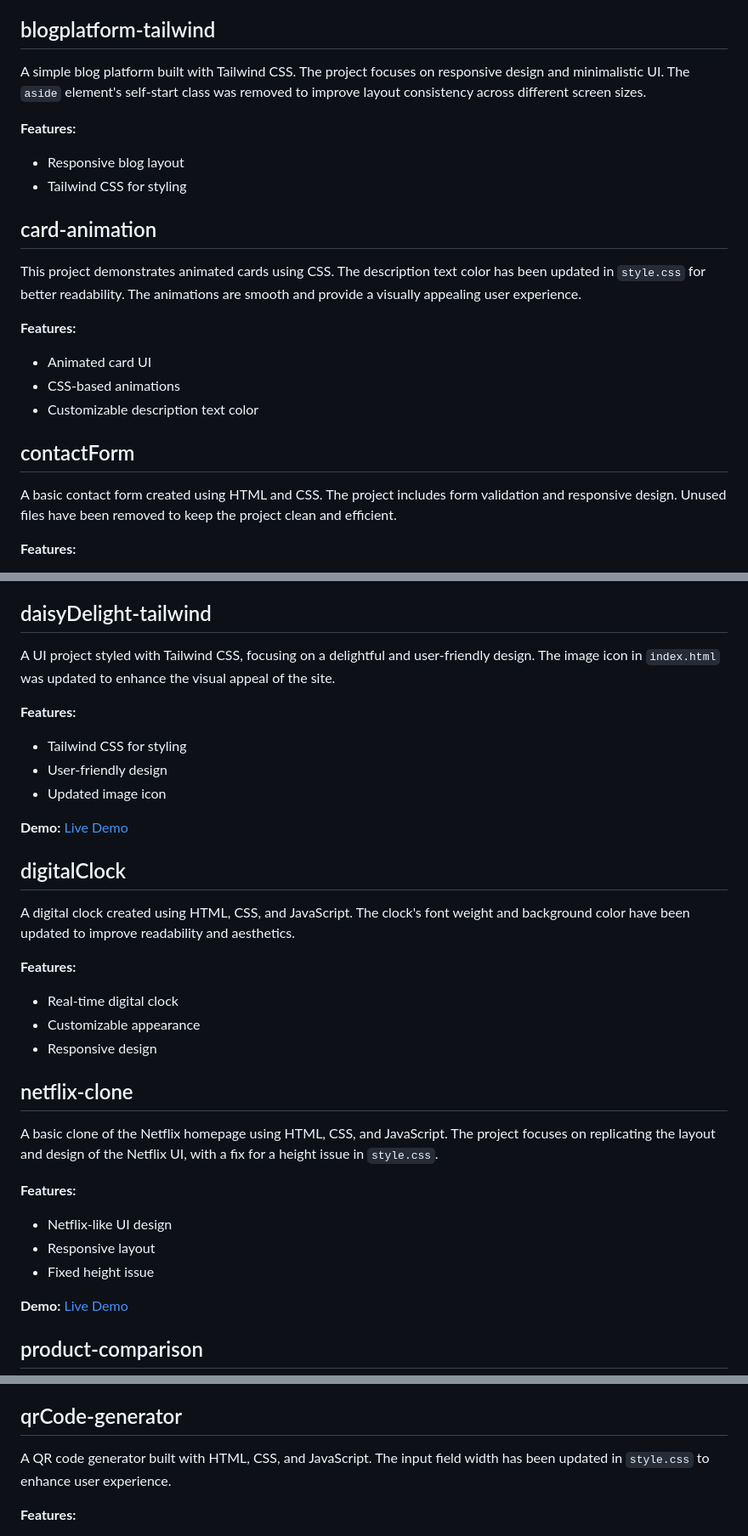
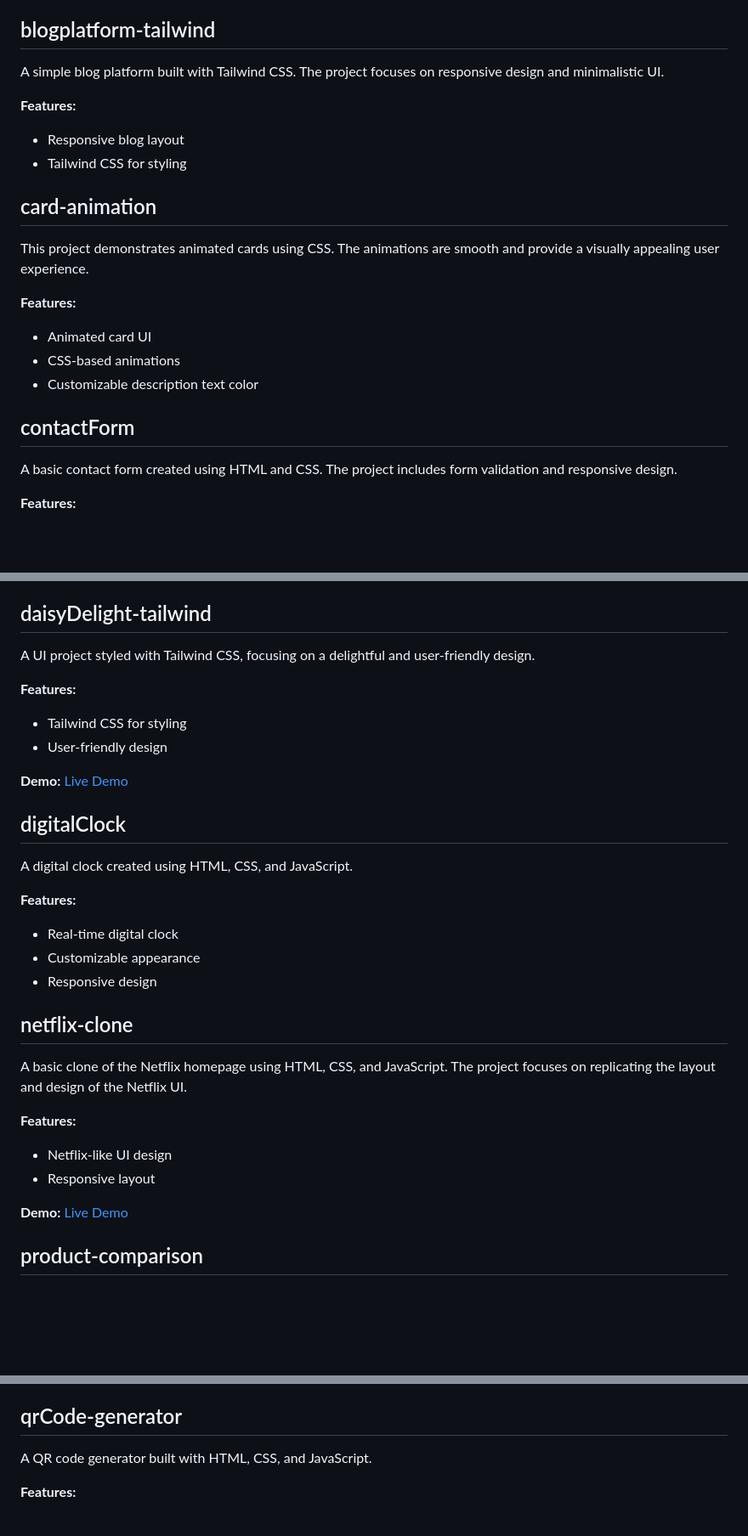
Before and after one commit to areebaqamar021/html-css-js, a Markdown page: README.md, 3 parts joined by grey strips. Shown: that part at 85% size. Rendered like a GitHub page; blank space fills up the shorter version.

```diff
--- a/README.md
+++ b/README.md
@@ -27,7 +27,7 @@ A multi-step survey form designed with Tailwind CSS. This project includes funct
 
 ## blogplatform-tailwind
 
-A simple blog platform built with Tailwind CSS. The project focuses on responsive design and minimalistic UI. The `aside` element's self-start class was removed to improve layout consistency across different screen sizes.
+A simple blog platform built with Tailwind CSS. The project focuses on responsive design and minimalistic UI.
 
 **Features:**
 - Responsive blog layout
@@ -35,7 +35,7 @@ A simple blog platform built with Tailwind CSS. The project focuses on responsiv
 
 ## card-animation
 
-This project demonstrates animated cards using CSS. The description text color has been updated in `style.css` for better readability. The animations are smooth and provide a visually appealing user experience.
+This project demonstrates animated cards using CSS. The animations are smooth and provide a visually appealing user experience.
 
 **Features:**
 - Animated card UI
@@ -44,7 +44,7 @@ This project demonstrates animated cards using CSS. The description text color h
 
 ## contactForm
 
-A basic contact form created using HTML and CSS. The project includes form validation and responsive design. Unused files have been removed to keep the project clean and efficient.
+A basic contact form created using HTML and CSS. The project includes form validation and responsive design.
 
 **Features:**
 - Responsive contact form
@@ -62,19 +62,18 @@ A countdown timer built with HTML, CSS, and JavaScript. This project implements
 
 ## daisyDelight-tailwind
 
-A UI project styled with Tailwind CSS, focusing on a delightful and user-friendly design. The image icon in `index.html` was updated to enhance the visual appeal of the site.
+A UI project styled with Tailwind CSS, focusing on a delightful and user-friendly design.
 
 **Features:**
 - Tailwind CSS for styling
 - User-friendly design
-- Updated image icon
 
 **Demo:**
 [Live Demo](https://daisydelight.netlify.app/)
 
 ## digitalClock
 
-A digital clock created using HTML, CSS, and JavaScript. The clock's font weight and background color have been updated to improve readability and aesthetics.
+A digital clock created using HTML, CSS, and JavaScript.
 
 **Features:**
 - Real-time digital clock
@@ -83,12 +82,11 @@ A digital clock created using HTML, CSS, and JavaScript. The clock's font weight
 
 ## netflix-clone
 
-A basic clone of the Netflix homepage using HTML, CSS, and JavaScript. The project focuses on replicating the layout and design of the Netflix UI, with a fix for a height issue in `style.css`.
+A basic clone of the Netflix homepage using HTML, CSS, and JavaScript. The project focuses on replicating the layout and design of the Netflix UI.
 
 **Features:**
 - Netflix-like UI design
 - Responsive layout
-- Fixed height issue
 
 **Demo:**
 [Live Demo](https://clonee-site.netlify.app/)
@@ -104,7 +102,7 @@ A product comparison feature with a responsive design using Tailwind CSS. This p
 
 ## qrCode-generator
 
-A QR code generator built with HTML, CSS, and JavaScript. The input field width has been updated in `style.css` to enhance user experience.
+A QR code generator built with HTML, CSS, and JavaScript.
 
 **Features:**
 - QR code generation functionality
```
